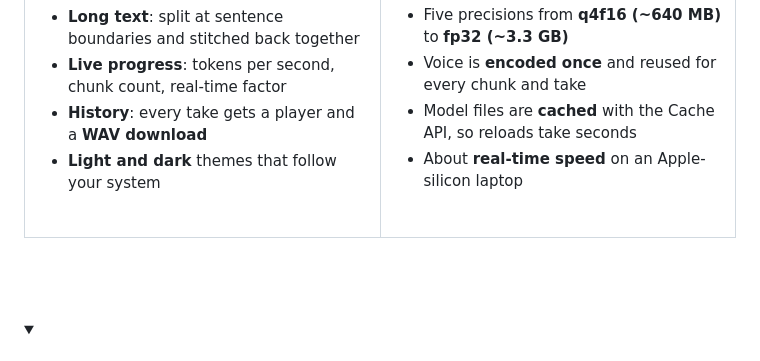
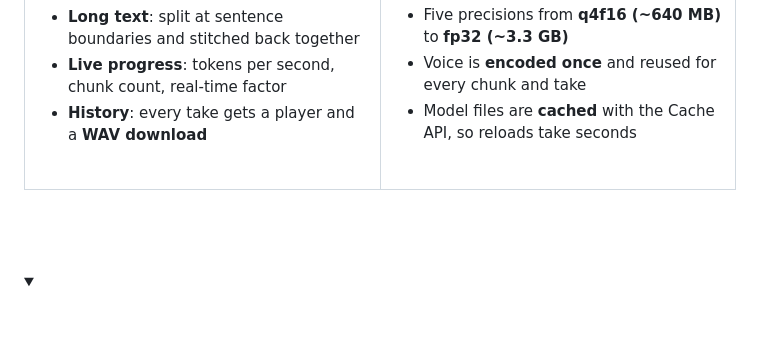
Before and after one commit to ltorl/doppel-voice, a Markdown page: README.md, the part around the change. Rendered like a GitHub page; folded sections open; blank space fills up the shorter version.

```diff
--- a/README.md
+++ b/README.md
@@ -50,7 +50,6 @@ doppel/
 - **Long text**: split at sentence boundaries and stitched back together
 - **Live progress**: tokens per second, chunk count, real-time factor
 - **History**: every take gets a player and a **WAV download**
-- **Light and dark** themes that follow your system
 <br>
 </td>
 <td width="50%" valign="top">
@@ -62,7 +61,6 @@ doppel/
 - Five precisions from **q4f16 (~640 MB)** to **fp32 (~3.3 GB)**
 - Voice is **encoded once** and reused for every chunk and take
 - Model files are **cached** with the Cache API, so reloads take seconds
-- About **real-time speed** on an Apple-silicon laptop
 
 </td>
 </tr>
```
